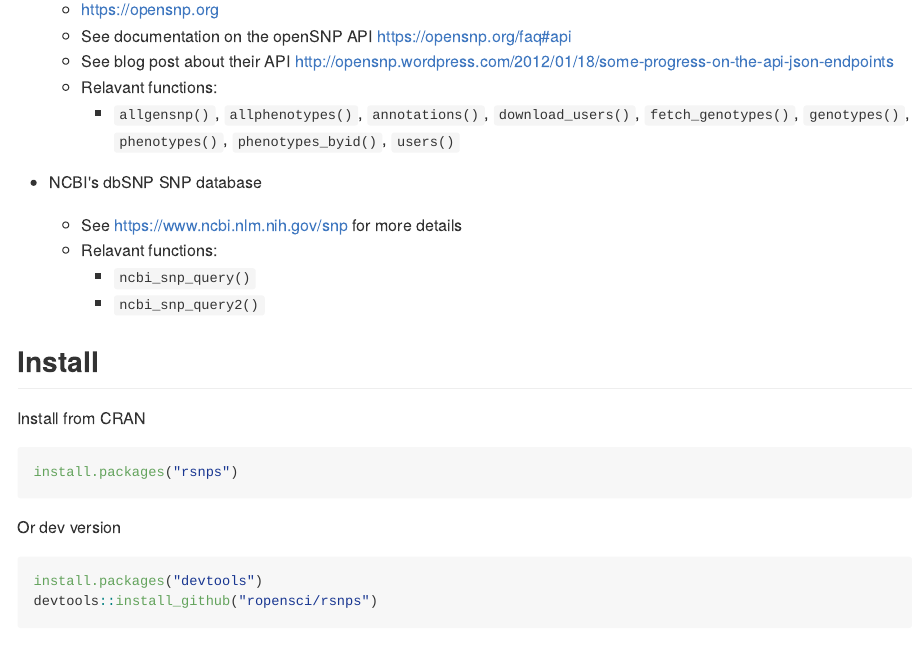
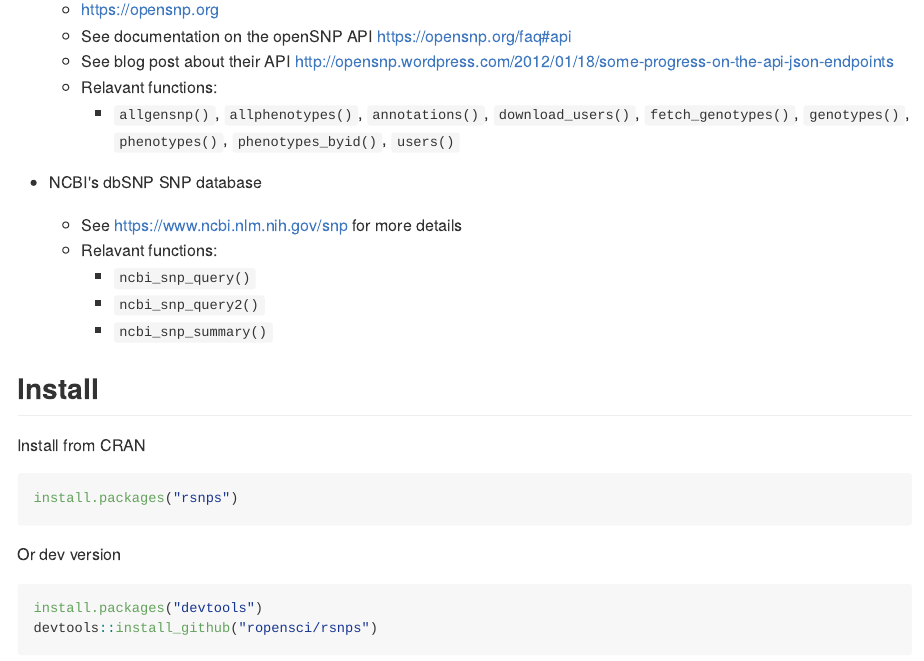
Before and after one commit to ropensci/rsnps, an R Markdown document (README.Rmd): the page in a window 1100 px wide, from 380 px down. The pictures show the output file README.md that the author committed with the source, drawn offline in the style of GitHub; badge pictures from the web are left out.

Commit message:
update readme

```diff
--- a/README.Rmd
+++ b/README.Rmd
@@ -38,6 +38,7 @@ This set of functions/package accesses data from:
 	+ Relavant functions:
 		+ `ncbi_snp_query()`
 		+ `ncbi_snp_query2()`
+        + `ncbi_snp_summary()`
 
 ## Install
 
```
Also changed, not shown: README.md.
